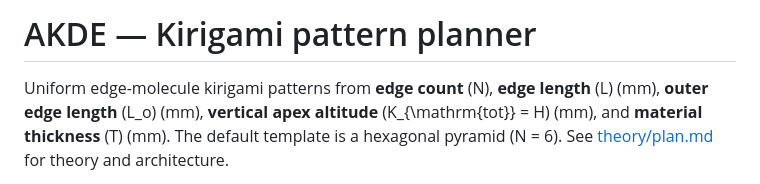
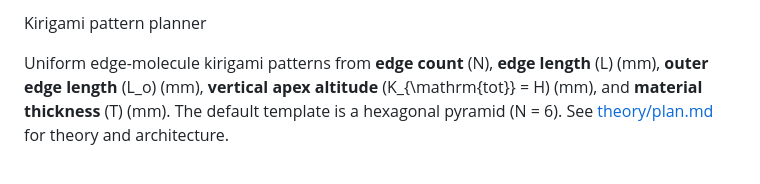
Before and after one commit to IdeaLab-Design-Environments-Group/AKDE, a Markdown page: README.md, the part around the change. GitHub-like rendering.

```diff
--- a/README.md
+++ b/README.md
@@ -1,4 +1,4 @@
-# AKDE — Kirigami pattern planner
+Kirigami pattern planner
 
 Uniform edge-molecule kirigami patterns from **edge count** \(N\), **edge length** \(L\) (mm), **outer edge length** \(L_o\) (mm), **vertical apex altitude** \(K_{\mathrm{tot}} = H\) (mm), and **material thickness** \(T\) (mm). The default template is a hexagonal pyramid (N = 6). See [theory/plan.md](theory/plan.md) for theory and architecture.
 
```
